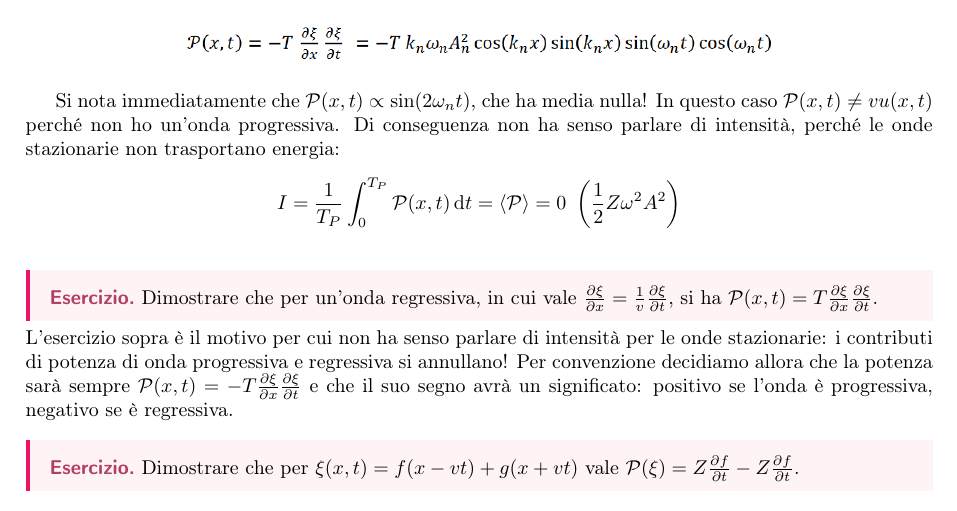
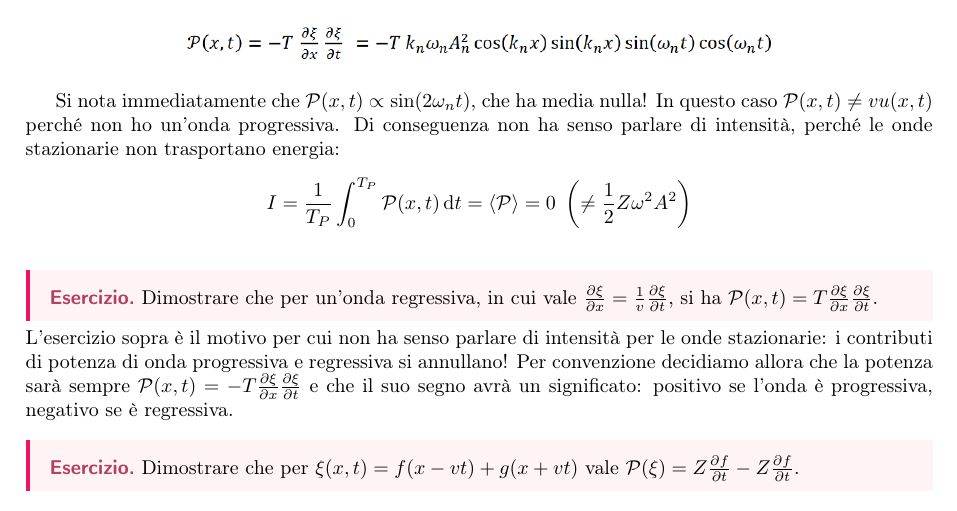
Before and after one commit to LuckeeDev/LuTeX, a LaTeX book (tex/waves/waves.tex, which reads tex/waves/lectures/lec_9.tex): part of page 31 of 37, cut so that both start at the same text. Compiled offline with pdfLaTeX.

Commit message:
fix lec 9 typo

```diff
--- a/tex/waves/lectures/lec_9.tex
+++ b/tex/waves/lectures/lec_9.tex
@@ -27,7 +27,7 @@ La potenza trasportata dall'onda è data da:
 \end{figure}
 Si nota immediatamente che \(\mathcal{P} (x,t) \propto \sin (2 \omega _n t)\), che ha media nulla! In questo caso \(\mathcal{P} (x,t) \neq v u(x,t)\) perché non ho un'onda progressiva. Di conseguenza non ha senso parlare di intensità, perché le onde stazionarie non trasportano energia:
 \[
-	I=\frac{1}{T_P}\int_{0}^{T_P} \mathcal{P} (x,t) \,\mathrm{d}t = \langle \mathcal{P} \rangle =0 \ \left( \frac{1}{2}Z \omega ^{2} A ^{2} \right)
+	I=\frac{1}{T_P}\int_{0}^{T_P} \mathcal{P} (x,t) \,\mathrm{d}t = \langle \mathcal{P} \rangle =0 \ \left(\neq \frac{1}{2}Z \omega ^{2} A ^{2} \right)
 \]
 \begin{exercise}
 	Dimostrare che per un'onda regressiva, in cui vale \(\frac{\partial \xi }{\partial x} = \frac{1}{v} \frac{\partial \xi }{\partial t}  \), si ha \(\mathcal{P} (x,t) = T \frac{\partial \xi }{\partial x} \frac{\partial \xi }{\partial t} \).
```
